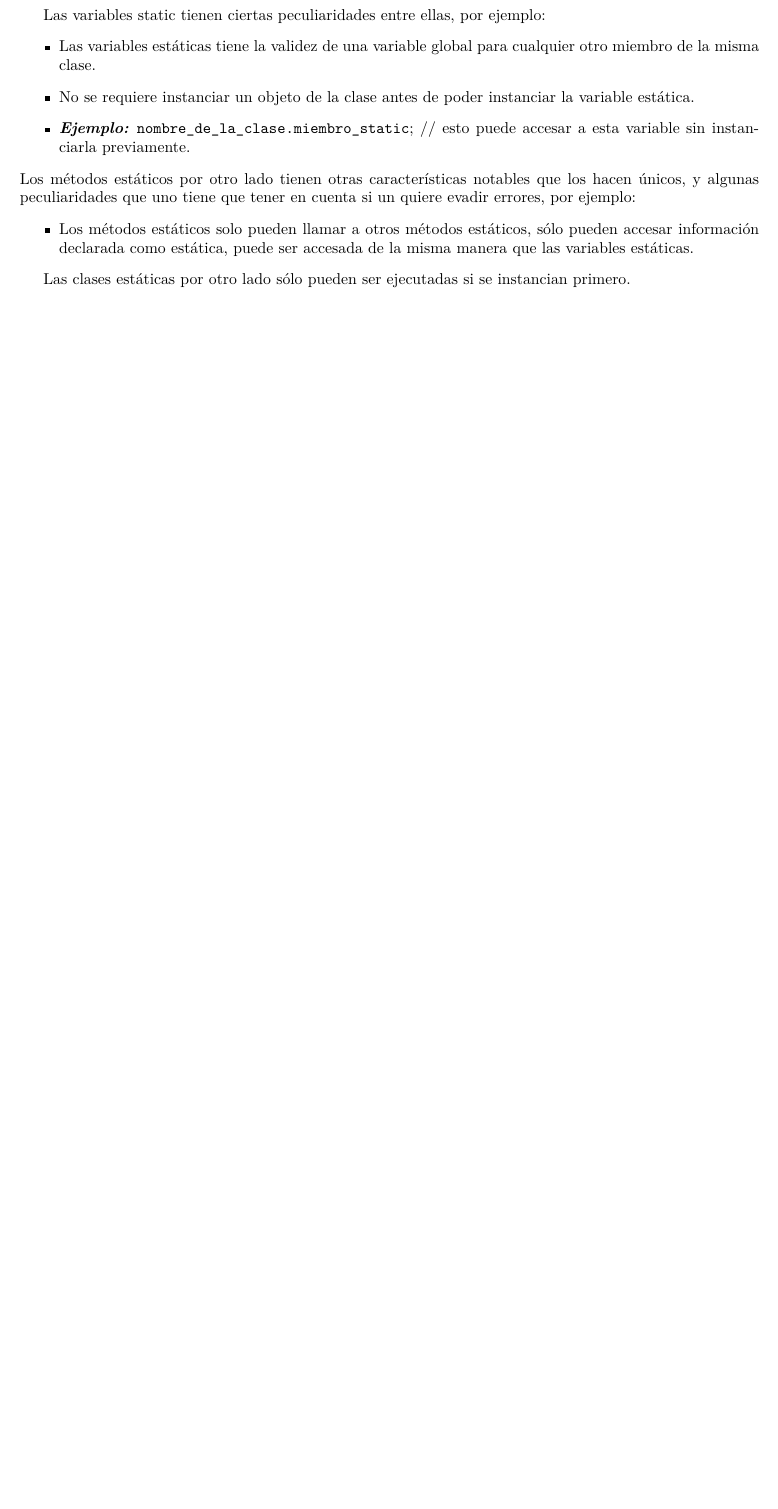
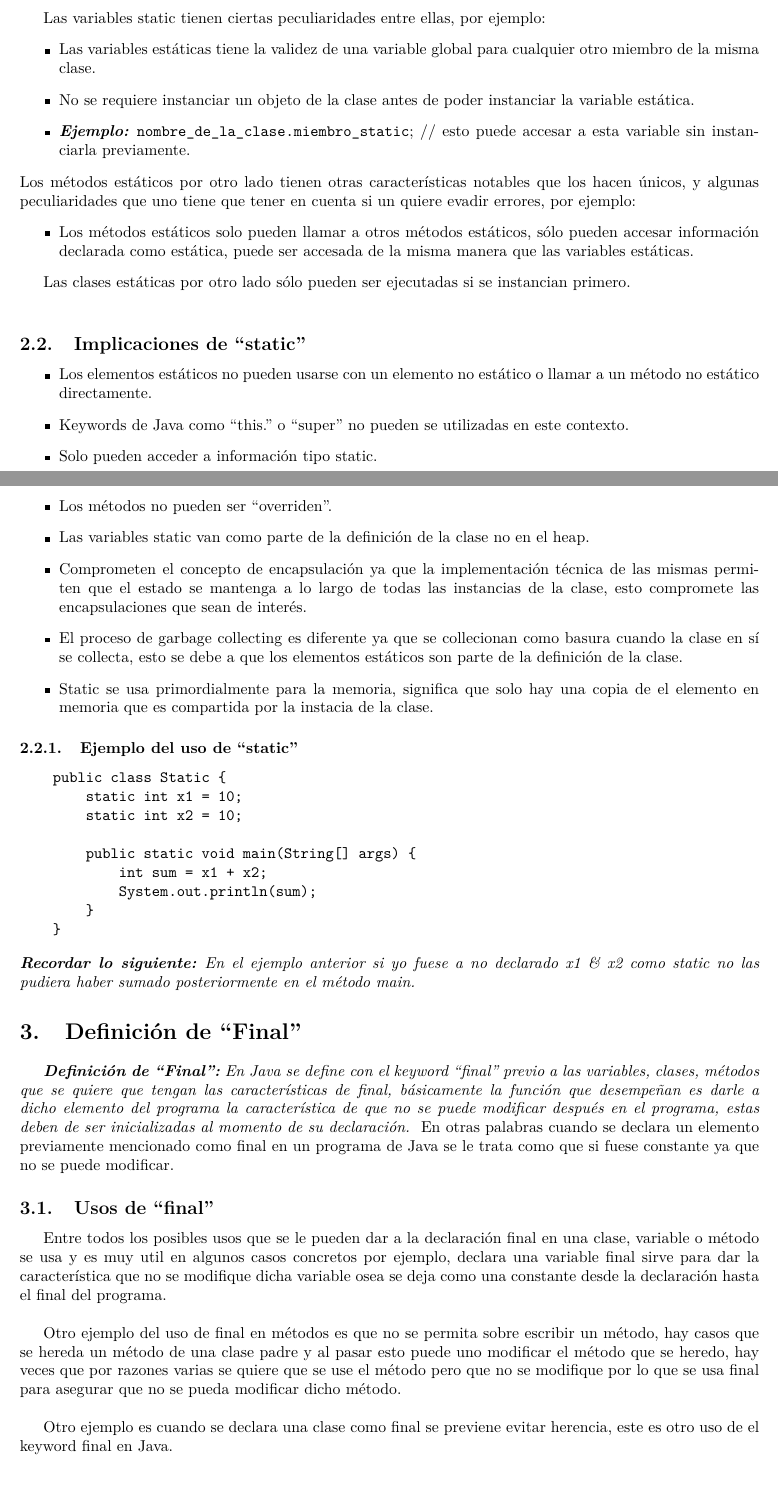
Before and after one commit to DavidCorzo/DailyScrumMeetingsLog, a LaTeX document (Story_022/Story_022.tex): part of the page before the commit and two parts of pages 1 and 2 of 3 after it, the two joined at a grey line, cut so that both start at the same text, the shorter picture padded with empty space. The pictures show the PDF file Story_022/Story_022.pdf that the author committed with the source.

Commit message:
story 22

```diff
--- a/Story_022/Story_022.tex
+++ b/Story_022/Story_022.tex
@@ -63,5 +63,45 @@ Los métodos estáticos por otro lado tienen otras características notables que
 
 Las clases estáticas por otro lado sólo pueden ser ejecutadas si se instancian primero. \newline
 
+\subsection{Implicaciones de ``static''}
+\begin{itemize}
+    \item Los elementos estáticos no pueden usarse con un elemento no estático o llamar a un método no estático directamente.
+    \item Keywords de Java como ``this.'' o ``super'' no pueden se utilizadas en este contexto.
+    \item Solo pueden acceder a información tipo static.
+    \item Los métodos no pueden ser ``overriden''.
+    \item Las variables static van como parte de la definición de la clase no en el heap.
+    \item Comprometen el concepto de encapsulación ya que la implementación técnica de las mismas permiten que el estado se mantenga a lo largo de todas las instancias de la clase, esto compromete las encapsulaciones que sean de interés.
+    \item El proceso de garbage collecting es diferente ya que se collecionan como basura cuando la clase en sí se collecta, esto se debe a que los elementos estáticos son parte de la definición de la clase.
+    \item Static se usa primordialmente para la memoria, significa que solo hay una copia de el elemento en memoria que es compartida por la instacia de la clase.
+\end{itemize}
 
-\section{}
+\subsubsection{Ejemplo del uso de ``static''}
+\begin{Verbatim}[breaklines=true, breakanywhere=true]
+    public class Static {
+        static int x1 = 10;
+        static int x2 = 10;
+
+        public static void main(String[] args) {
+            int sum = x1 + x2;
+            System.out.println(sum);
+        }
+    }
+\end{Verbatim}
+\emph{\textbf{Recordar lo siguiente: }En el ejemplo anterior si yo fuese a no declarado x1 \& x2 como static no las pudiera haber sumado posteriormente en el método main.}
+
+
+%%%%%%%%%%%%%%%%%%%%%%%%%%%%%%%%%%%%%%%%%%%%%%%%%%%%%%%%%%%%%%%%%%%%%%%%%%%%%%%%%%%%%%%%%%%%%%%%
+
+
+\section{Definición de ``Final''}
+\emph{\textbf{Definición de ``Final":} En Java se define con el keyword ``final'' previo a las variables, clases, métodos que se quiere que tengan las características de final, básicamente la función que desempeñan es darle a dicho elemento del programa la característica de que no se puede modificar después en el programa, estas deben de ser inicializadas al momento de su declaración. } En otras palabras cuando se declara un elemento previamente mencionado como final en un programa de Java se le trata como que si fuese constante ya que no se puede modificar.
+
+\subsection{Usos de ``final''}
+Entre todos los posibles usos que se le pueden dar a la declaración final en una clase, variable o método se usa y es muy util en algunos casos concretos por ejemplo, declara una variable final sirve para dar la característica que no se modifique dicha variable osea se deja como una constante desde la declaración hasta el final del programa. \newline
+
+Otro ejemplo del uso de final en métodos es que no se permita sobre escribir un método, hay casos que se hereda un método de una clase padre y al pasar esto puede uno modificar el método que se heredo, hay veces que por razones varias se quiere que se use el método pero que no se modifique por lo que se usa final para asegurar que no se pueda modificar dicho método. \newline
+
+Otro ejemplo es cuando se declara una clase como final se previene evitar herencia, este es otro uso de el keyword final en Java.
+
+\subsubsection{Implicaciones del uso de ``final''}
+\begin{itemize}
@@ -67,0 +113,11 @@ Las clases estáticas por otro lado sólo pueden ser ejecutadas si se instancian
+\end{itemize}
+
+\subsubsection{Ejemplo de declaración de ``final''}
+\begin{Verbatim}[breaklines=true, breakanywhere=true]
+    class Final {
+        public static void main(String[] args) {
+            final double pi = 3.14; // aproximado
+            System.out.println(pi);
+        }
+    }
+\end{Verbatim}
```
Also changed, not shown: Story_022/Story_022.pdf, Story_022/Story_022.tex (53 more changed lines), 3 other files.
